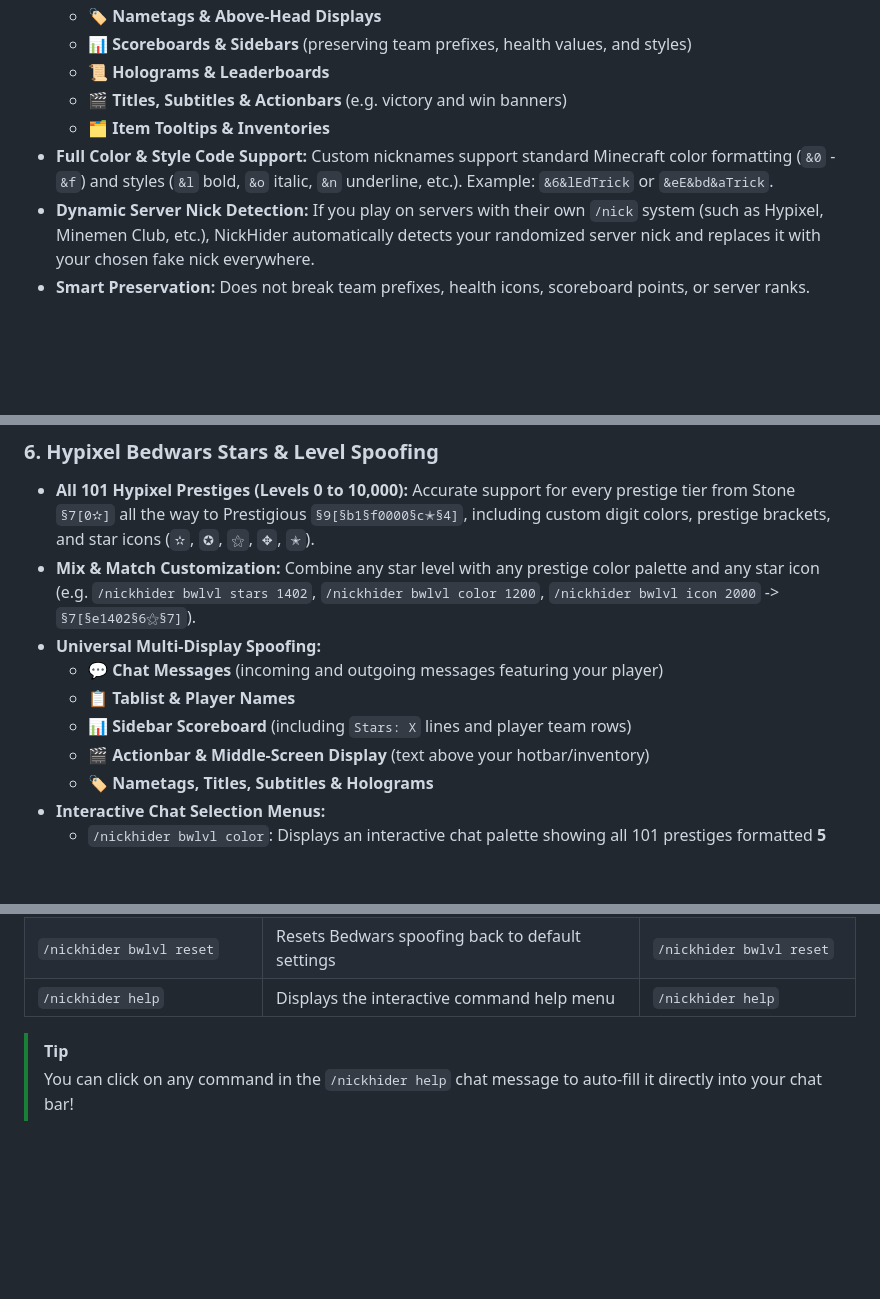
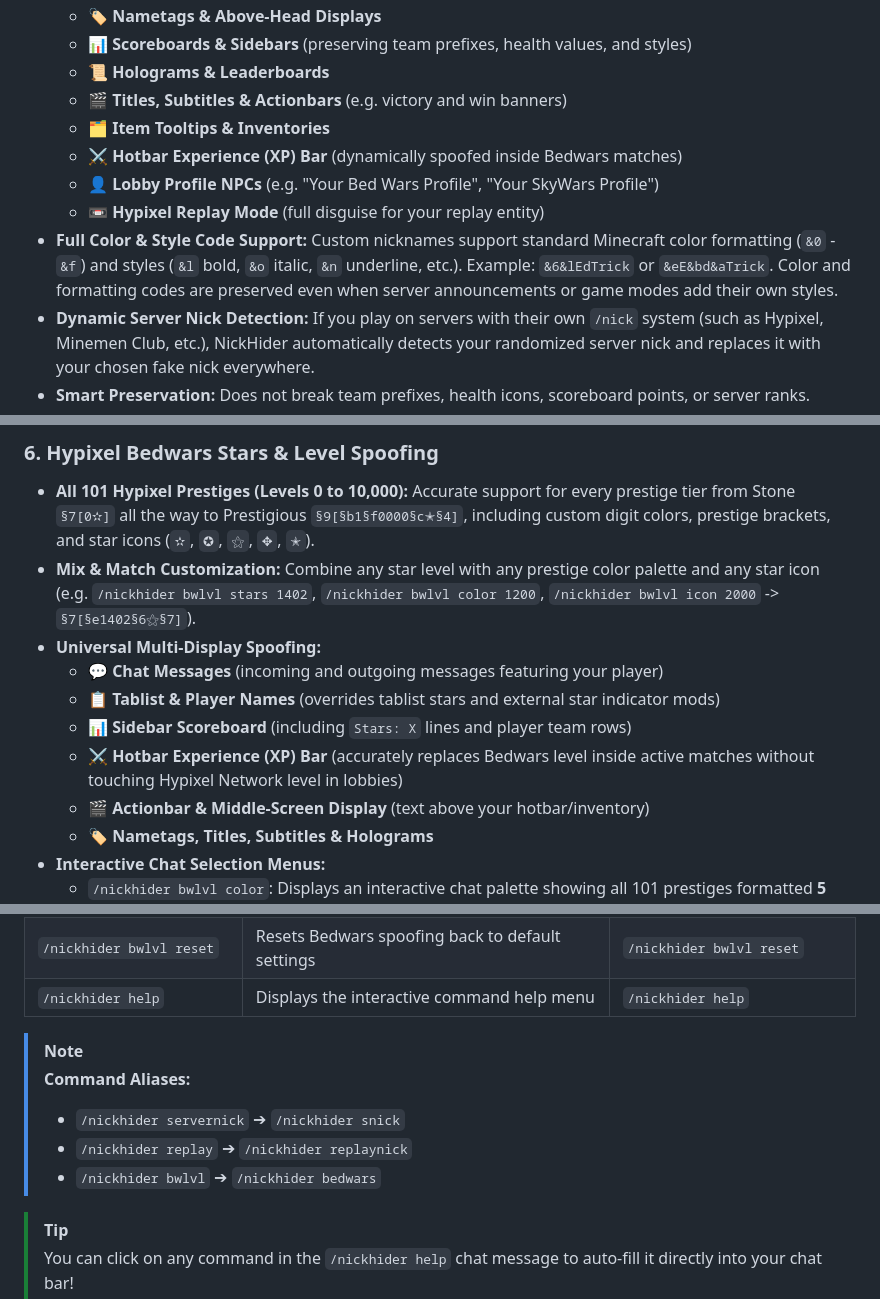
Before and after one commit to EdTrick/NickHider-OneClient, a Markdown page: README.md, 3 parts joined by grey strips. GitHub-like rendering; blank space fills up the shorter version.

```diff
--- a/README.md
+++ b/README.md
@@ -59,7 +60,10 @@ Unlike legacy nick hiders that blindly replace entire lines of text (breaking sc
   - 📜 **Holograms & Leaderboards**
   - 🎬 **Titles, Subtitles & Actionbars** (e.g. victory and win banners)
   - 🗂️ **Item Tooltips & Inventories**
-- **Full Color & Style Code Support:** Custom nicknames support standard Minecraft color formatting (`&0` - `&f`) and styles (`&l` bold, `&o` italic, `&n` underline, etc.). Example: `&6&lEdTrick` or `&eE&bd&aTrick`.
+  - ⚔️ **Hotbar Experience (XP) Bar** (dynamically spoofed inside Bedwars matches)
+  - 👤 **Lobby Profile NPCs** (e.g. "Your Bed Wars Profile", "Your SkyWars Profile")
+  - 📼 **Hypixel Replay Mode** (full disguise for your replay entity)
+- **Full Color & Style Code Support:** Custom nicknames support standard Minecraft color formatting (`&0` - `&f`) and styles (`&l` bold, `&o` italic, `&n` underline, etc.). Example: `&6&lEdTrick` or `&eE&bd&aTrick`. Color and formatting codes are preserved even when server announcements or game modes add their own styles.
 - **Dynamic Server Nick Detection:** If you play on servers with their own `/nick` system (such as Hypixel, Minemen Club, etc.), NickHider automatically detects your randomized server nick and replaces it with your chosen fake nick everywhere.
 - **Smart Preservation:** Does not break team prefixes, health icons, scoreboard points, or server ranks.
 
@@ -107,8 +111,9 @@ Unlike legacy nick hiders that blindly replace entire lines of text (breaking sc
 - **Mix & Match Customization:** Combine any star level with any prestige color palette and any star icon (e.g. `/nickhider bwlvl stars 1402`, `/nickhider bwlvl color 1200`, `/nickhider bwlvl icon 2000` -> `§7[§e1402§6⚝§7]`).
 - **Universal Multi-Display Spoofing:**
   - 💬 **Chat Messages** (incoming and outgoing messages featuring your player)
-  - 📋 **Tablist & Player Names**
+  - 📋 **Tablist & Player Names** (overrides tablist stars and external star indicator mods)
   - 📊 **Sidebar Scoreboard** (including `Stars: X` lines and player team rows)
+  - ⚔️ **Hotbar Experience (XP) Bar** (accurately replaces Bedwars level inside active matches without touching Hypixel Network level in lobbies)
   - 🎬 **Actionbar & Middle-Screen Display** (text above your hotbar/inventory)
   - 🏷️ **Nametags, Titles, Subtitles & Holograms**
 - **Interactive Chat Selection Menus:**
@@ -151,6 +177,12 @@ You can use `/nickhider`:
 | `/nickhider bwlvl toggle` | Toggles Bedwars level spoofing ON or OFF | `/nickhider bwlvl toggle` |
 | `/nickhider bwlvl reset` | Resets Bedwars spoofing back to default settings | `/nickhider bwlvl reset` |
 | `/nickhider help` | Displays the interactive command help menu | `/nickhider help` |
+
+> [!NOTE]
+> **Command Aliases:**
+> - `/nickhider servernick` ➔ `/nickhider snick`
+> - `/nickhider replay` ➔ `/nickhider replaynick`
+> - `/nickhider bwlvl` ➔ `/nickhider bedwars`
 
 > [!TIP]
 > You can click on any command in the `/nickhider help` chat message to auto-fill it directly into your chat bar!
```
Also changed, not shown: other parts of README.md (+23 -1 lines), images/13.png (added), images/14.png (added), 14 other files.
